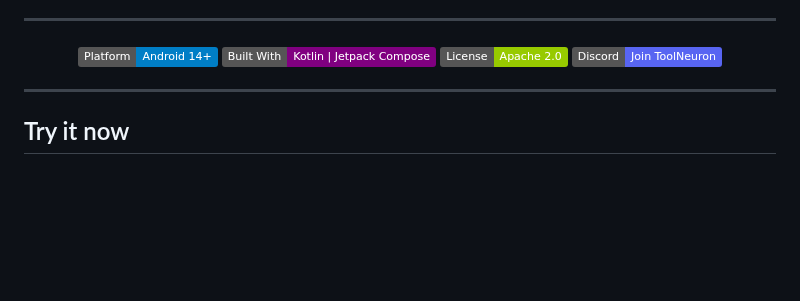
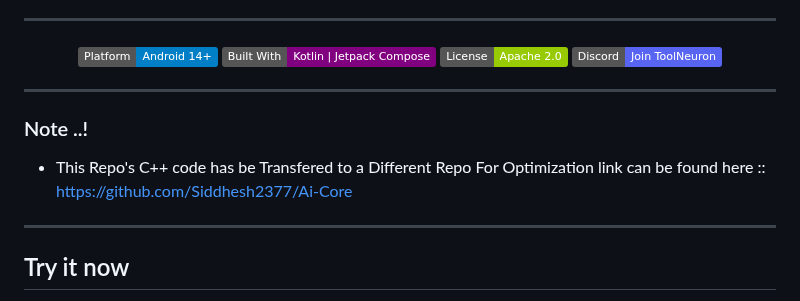
Before and after one commit to sheikhti1205/ToolNeuron, a Markdown page: README.md, the part around the change. Drawn GitHub-style; badges without logos; blank space fills up the shorter version.

```diff
--- a/README.md
+++ b/README.md
@@ -12,6 +12,11 @@ ToolNeuron is a **secure, offline AI ecosystem for Android devices**. It lets us
   <a href="#license"><img src="https://img.shields.io/badge/License-Apache_2.0-green" /></a>
   <a href="https://discord.gg/vjGEyQev"><img src="https://img.shields.io/badge/Discord-Join%20ToolNeuron-5865F2?logo=discord&logoColor=white"/></a>
 </p>
+
+---
+
+### Note ..!
+- This Repo's C++ code has be Transfered to a Different Repo For Optimization link can be found here :: https://github.com/Siddhesh2377/Ai-Core
 
 ---
 
```
